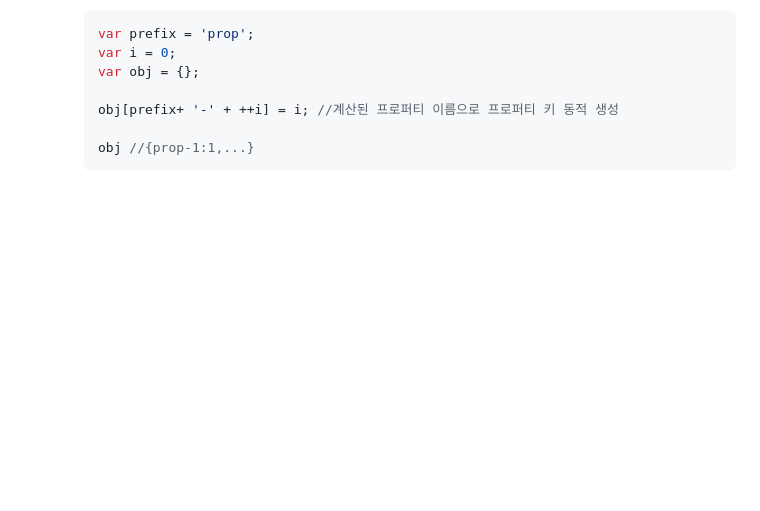
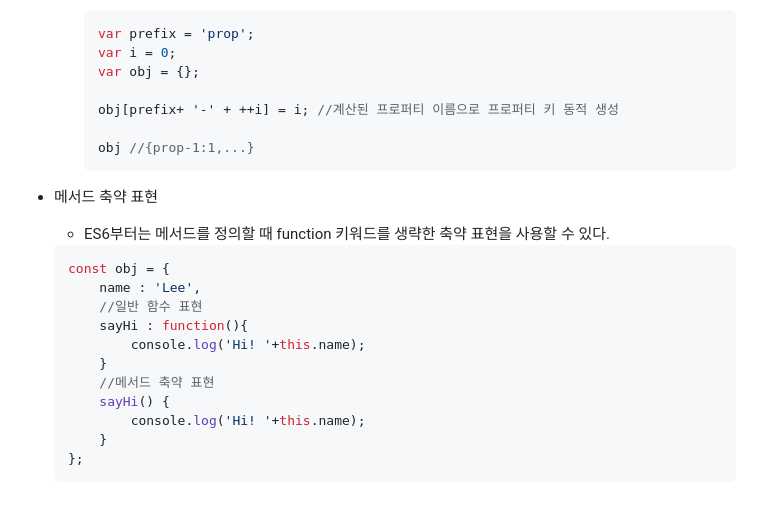
Before and after one commit to Frontend-Deep-Divers/Deepdive-To-Javascript, a Markdown page: [10장] 객체 리터럴/jsj.md, the part around the change. GitHub-like rendering; blank space fills up the shorter version.

Commit message:
🔍 Add: [10장 - jsj] 객체 리터럴

````diff
--- a/[10장] 객체 리터럴/jsj.md
+++ b/[10장] 객체 리터럴/jsj.md
@@ -82,3 +82,20 @@
 
         obj //{prop-1:1,...}
         ```
+
+- 메서드 축약 표현
+    - ES6부터는 메서드를 정의할 때 function 키워드를 생략한 축약 표현을 사용할 수 있다.
+
+    ```jsx
+    const obj = {
+    	name : 'Lee',
+    	//일반 함수 표현
+    	sayHi : function(){
+    		console.log('Hi! '+this.name);
+    	}
+    	//메서드 축약 표현
+    	sayHi() {
+    		console.log('Hi! '+this.name);
+    	}
+    };
+    ```
````
